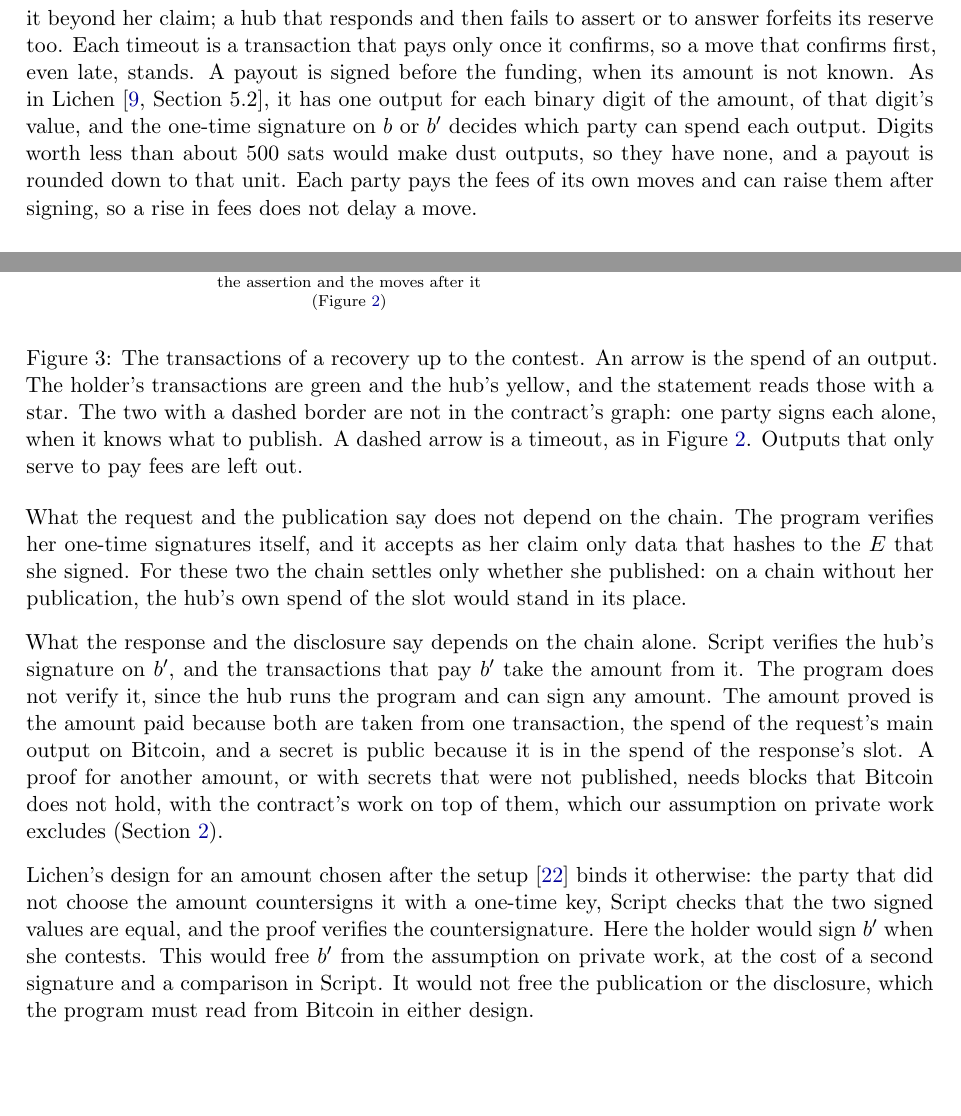
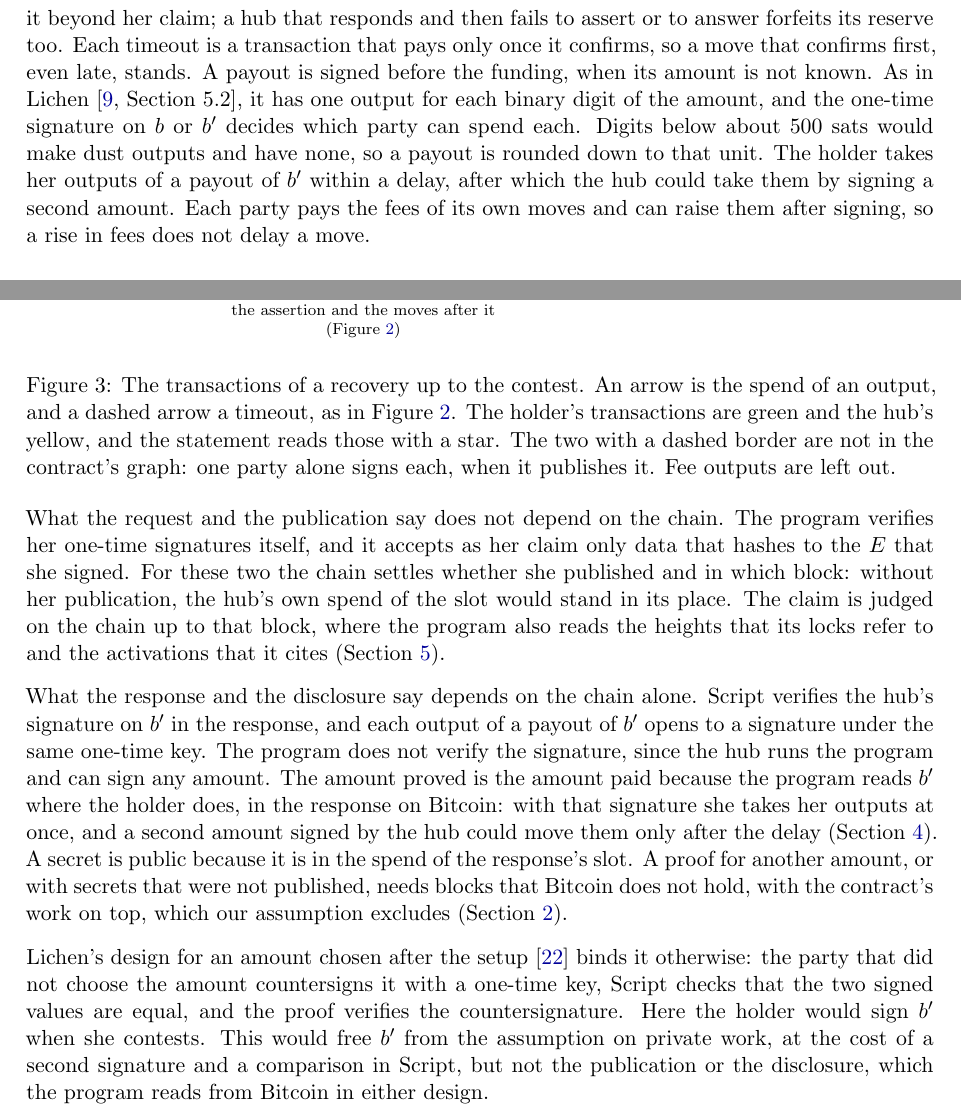
Before and after one commit to kcalvinalvin/licash, a LaTeX paper (paper/licash.tex): two parts of pages 10 and 18 of 18, joined at a grey line, cut so that both start at the same text, the shorter picture padded with empty space. Compiled offline with pdfLaTeX.

Commit message:
docs(paper): how a payout is bound to the response, and what else the chain settles
From an independent review of the appendix and the assumption:
- a payout does not take its amount from the response: each output
  opens to a signature under the hub's one-time key, the holder's at
  once and the hub's after a delay. The proof's amount is the paid one
  because the program reads it where the holder does, and she takes
  her outputs within the delay, which the paper did not say
- the chain settles for a claim not only whether it was published but
  in which block, with the heights of its locks and the activations
  it cites
- the assumption names a chain again, which the next sentence refers to

```diff
--- a/paper/licash.tex
+++ b/paper/licash.tex
@@ -223,7 +223,7 @@ The hub proves its header chain ahead of any dispute, recursively, from a block
 \label{fig:dispute}
 \end{figure}
 
-The pattern is simple: if the hub does not move, the holder is paid $b$, and if the holder does not, she is paid $\bresp$. A hub that does not respond keeps the rest of its reserve, since it may have been kept from answering, by a flood of requests say, and a holder gains nothing from silencing it beyond her claim; a hub that responds and then fails to assert or to answer forfeits its reserve too. Each timeout is a transaction that pays only once it confirms, so a move that confirms first, even late, stands. A payout is signed before the funding, when its amount is not known. As in Lichen~\cite[Section~5.2]{lichen}, it has one output for each binary digit of the amount, of that digit's value, and the one-time signature on $b$ or $\bresp$ decides which party can spend each output. Digits worth less than about 500 sats would make dust outputs, so they have none, and a payout is rounded down to that unit. Each party pays the fees of its own moves and can raise them after signing, so a rise in fees does not delay a move.
+The pattern is simple: if the hub does not move, the holder is paid $b$, and if the holder does not, she is paid $\bresp$. A hub that does not respond keeps the rest of its reserve, since it may have been kept from answering, by a flood of requests say, and a holder gains nothing from silencing it beyond her claim; a hub that responds and then fails to assert or to answer forfeits its reserve too. Each timeout is a transaction that pays only once it confirms, so a move that confirms first, even late, stands. A payout is signed before the funding, when its amount is not known. As in Lichen~\cite[Section~5.2]{lichen}, it has one output for each binary digit of the amount, and the one-time signature on $b$ or $\bresp$ decides which party can spend each. Digits below about 500 sats would make dust outputs and have none, so a payout is rounded down to that unit. The holder takes her outputs of a payout of $\bresp$ within a delay, after which the hub could take them by signing a second amount. Each party pays the fees of its own moves and can raise them after signing, so a rise in fees does not delay a move.
 
 \paragraph{Incentives.} A reduced claim is not penalized, so that a stale backup is never punished, and neither is a contest. A holder who overstates a claim therefore risks only the fees of her own transactions, and she can impose on the hub the cost of responding and proving. A hub that responds but cannot prove forfeits its reserve, so it responds only with an amount that it can prove in time. Holders who file false claims in many contracts at once gain only if the hub cannot prove them all within the windows. Checking a claim against the spend log is cheap, so in a mass exit the hub responds only to the claims it knows to be overstated and proves them in order of their deadlines. It opens no more contracts than it can defend at once.
 
@@ -411,13 +409,15 @@ Figure~\ref{fig:graph} shows the first moves of a recovery with their outputs. T
-\draw[->] (con) -- ++(0,-0.8) node[below, align=center, font=\scriptsize] {the assertion and the moves after it\\(Figure~\ref{fig:dispute})};
+\draw[->, black!50, dashed] (m1) -- node[lab, above, text=black, pos=0.76] {after $\wH$} ++(-3.4,0) node[pay, left, text=black] {$b$ and\\her fees};
+\draw[->, black!50, dashed] (m2) -- node[lab, above, text=black, pos=0.76] {after $\wX$} ++(-3.4,0) node[pay, left, text=black] {$\bresp$};
+\draw[->] (con) -- ++(0,-0.6) node[below, align=center, font=\scriptsize] {the assertion and the moves after it\\(Figure~\ref{fig:dispute})};
 \end{tikzpicture}
-\caption{The transactions of a recovery up to the contest. An arrow is the spend of an output. The holder's transactions are green and the hub's yellow, and the statement reads those with a star. The two with a dashed border are not in the contract's graph: one party signs each alone, when it knows what to publish. A dashed arrow is a timeout, as in Figure~\ref{fig:dispute}. Outputs that only serve to pay fees are left out.}
+\caption{The transactions of a recovery up to the contest. An arrow is the spend of an output, and a dashed arrow a timeout, as in Figure~\ref{fig:dispute}. The holder's transactions are green and the hub's yellow, and the statement reads those with a star. The two with a dashed border are not in the contract's graph: one party alone signs each, when it publishes it. Fee outputs are left out.}
 \label{fig:graph}
 \end{figure}
 
-What the request and the publication say does not depend on the chain. The program verifies her one-time signatures itself, and it accepts as her claim only data that hashes to the $E$ that she signed. For these two the chain settles only whether she published: on a chain without her publication, the hub's own spend of the slot would stand in its place.
+What the request and the publication say does not depend on the chain. The program verifies her one-time signatures itself, and it accepts as her claim only data that hashes to the $E$ that she signed. For these two the chain settles whether she published and in which block: without her publication, the hub's own spend of the slot would stand in its place. The claim is judged on the chain up to that block, where the program also reads the heights that its locks refer to and the activations that it cites (Section~\ref{sec:interop}).
 
-What the response and the disclosure say depends on the chain alone. Script verifies the hub's signature on $\bresp$, and the transactions that pay $\bresp$ take the amount from it. The program does not verify it, since the hub runs the program and can sign any amount. The amount proved is the amount paid because both are taken from one transaction, the spend of the request's main output on Bitcoin, and a secret is public because it is in the spend of the response's slot. A proof for another amount, or with secrets that were not published, needs blocks that Bitcoin does not hold, with the contract's work on top of them, which our assumption on private work excludes (Section~\ref{sec:model}).
+What the response and the disclosure say depends on the chain alone. Script verifies the hub's signature on $\bresp$ in the response, and each output of a payout of $\bresp$ opens to a signature under the same one-time key. The program does not verify the signature, since the hub runs the program and can sign any amount. The amount proved is the amount paid because the program reads $\bresp$ where the holder does, in the response on Bitcoin: with that signature she takes her outputs at once, and a second amount signed by the hub could move them only after the delay (Section~\ref{sec:rec}). A secret is public because it is in the spend of the response's slot. A proof for another amount, or with secrets that were not published, needs blocks that Bitcoin does not hold, with the contract's work on top, which our assumption excludes (Section~\ref{sec:model}).
 
-Lichen's design for an amount chosen after the setup~\cite{delving} binds it otherwise: the party that did not choose the amount countersigns it with a one-time key, Script checks that the two signed values are equal, and the proof verifies the countersignature. Here the holder would sign $\bresp$ when she contests. This would free $\bresp$ from the assumption on private work, at the cost of a second signature and a comparison in Script. It would not free the publication or the disclosure, which the program must read from Bitcoin in either design.
+Lichen's design for an amount chosen after the setup~\cite{delving} binds it otherwise: the party that did not choose the amount countersigns it with a one-time key, Script checks that the two signed values are equal, and the proof verifies the countersignature. Here the holder would sign $\bresp$ when she contests. This would free $\bresp$ from the assumption on private work, at the cost of a second signature and a comparison in Script, but not the publication or the disclosure, which the program reads from Bitcoin in either design.
 
 \end{document}
```
Also changed, not shown: paper/licash.tex (16 more changed lines).
